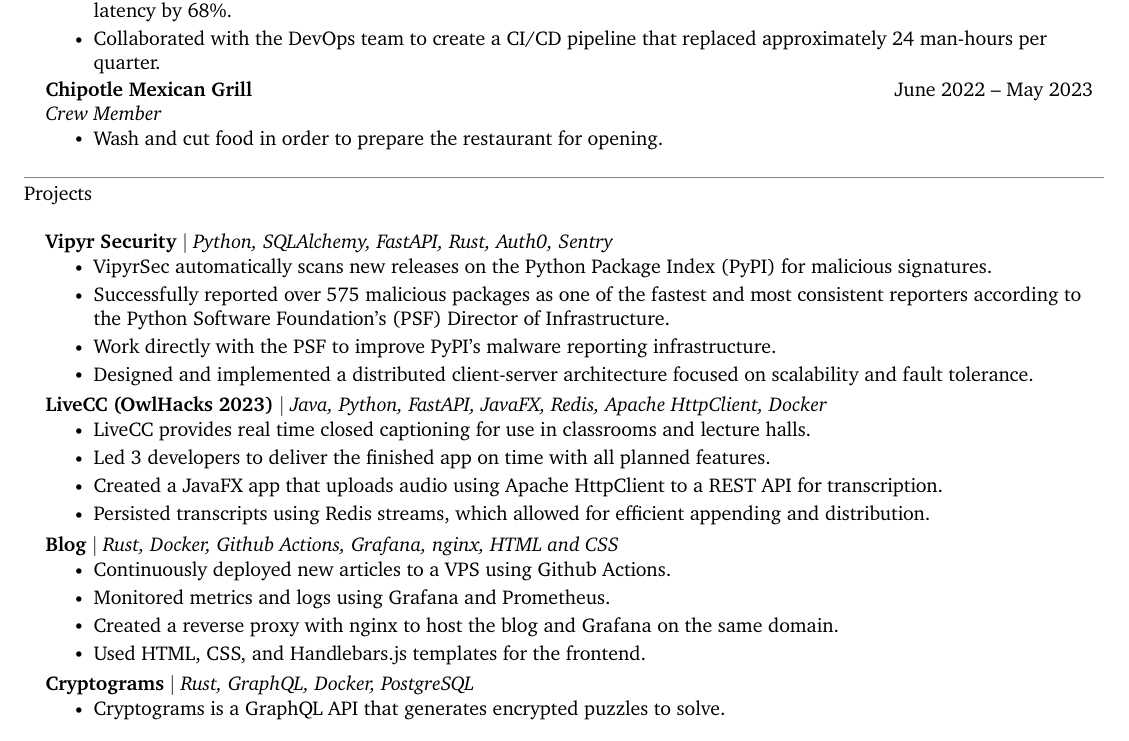
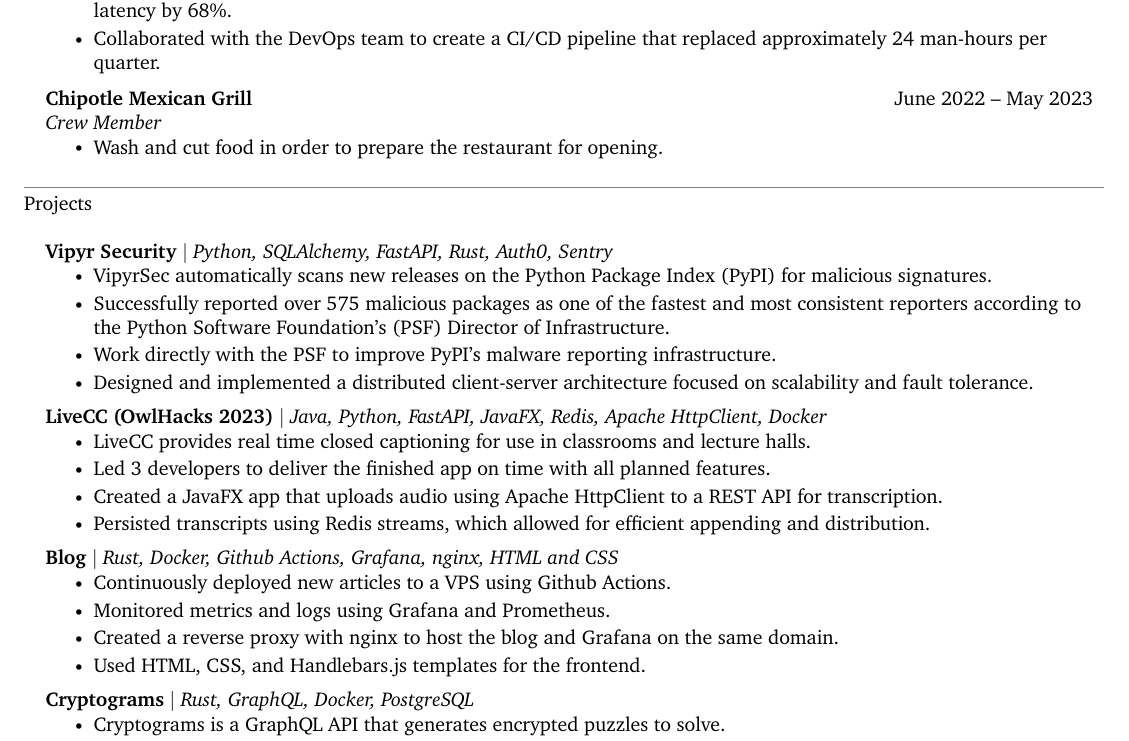
Before and after one commit to jonathan-d-zhang/resume, a LaTeX document (main.tex): part of the page, cut so that both start at the same text. Compiled offline with XeLaTeX.

Commit message:
Remove negative vspace after bullet list

```diff
--- a/main.tex
+++ b/main.tex
@@ -128,7 +128,7 @@
 \newcommand{\resumeSubheadingListStart}{\begin{itemize}[leftmargin=0.15in, label={}]}
 \newcommand{\resumeSubheadingListEnd}{\end{itemize}}
 \newcommand{\resumeItemListStart}{\begin{itemize}}
-\newcommand{\resumeItemListEnd}{\end{itemize}\vspace{-5pt}}
+\newcommand{\resumeItemListEnd}{\end{itemize}}
 
 
 % PII
```
